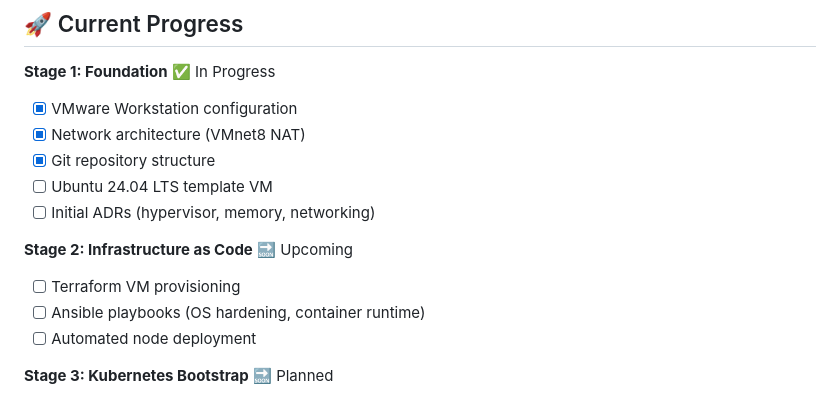
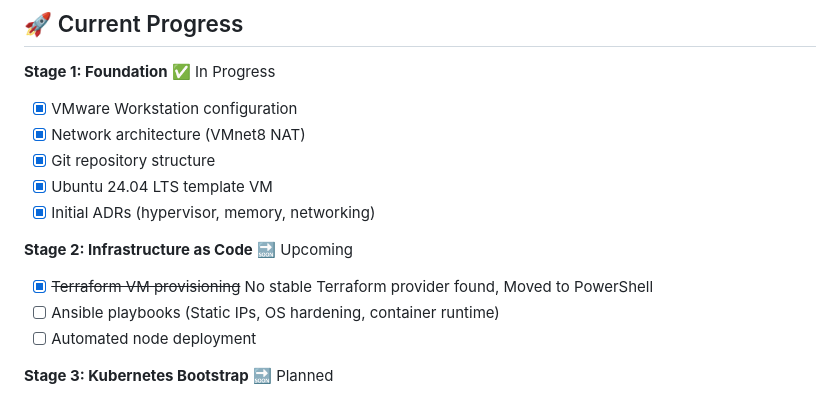
Before and after one commit to ShalevNatan/kubernetes-homelab, a Markdown page: README.md, the part around the change. Rendered like a GitHub page.

Commit message:
Modify task list in README for project stages
Updated the status of tasks in the project stages.

```diff
--- a/README.md
+++ b/README.md
@@ -97,12 +97,12 @@ kubernetes-homelab/
 - [x] VMware Workstation configuration
 - [x] Network architecture (VMnet8 NAT)
 - [x] Git repository structure
-- [ ] Ubuntu 24.04 LTS template VM
-- [ ] Initial ADRs (hypervisor, memory, networking)
+- [x] Ubuntu 24.04 LTS template VM
+- [x] Initial ADRs (hypervisor, memory, networking)
 
 **Stage 2: Infrastructure as Code** 🔜 Upcoming
-- [ ] Terraform VM provisioning
-- [ ] Ansible playbooks (OS hardening, container runtime)
+- [x] ~~Terraform VM provisioning~~ No stable Terraform provider found, Moved to PowerShell
+- [ ] Ansible playbooks (Static IPs, OS hardening, container runtime)
 - [ ] Automated node deployment
 
 **Stage 3: Kubernetes Bootstrap** 🔜 Planned
```
